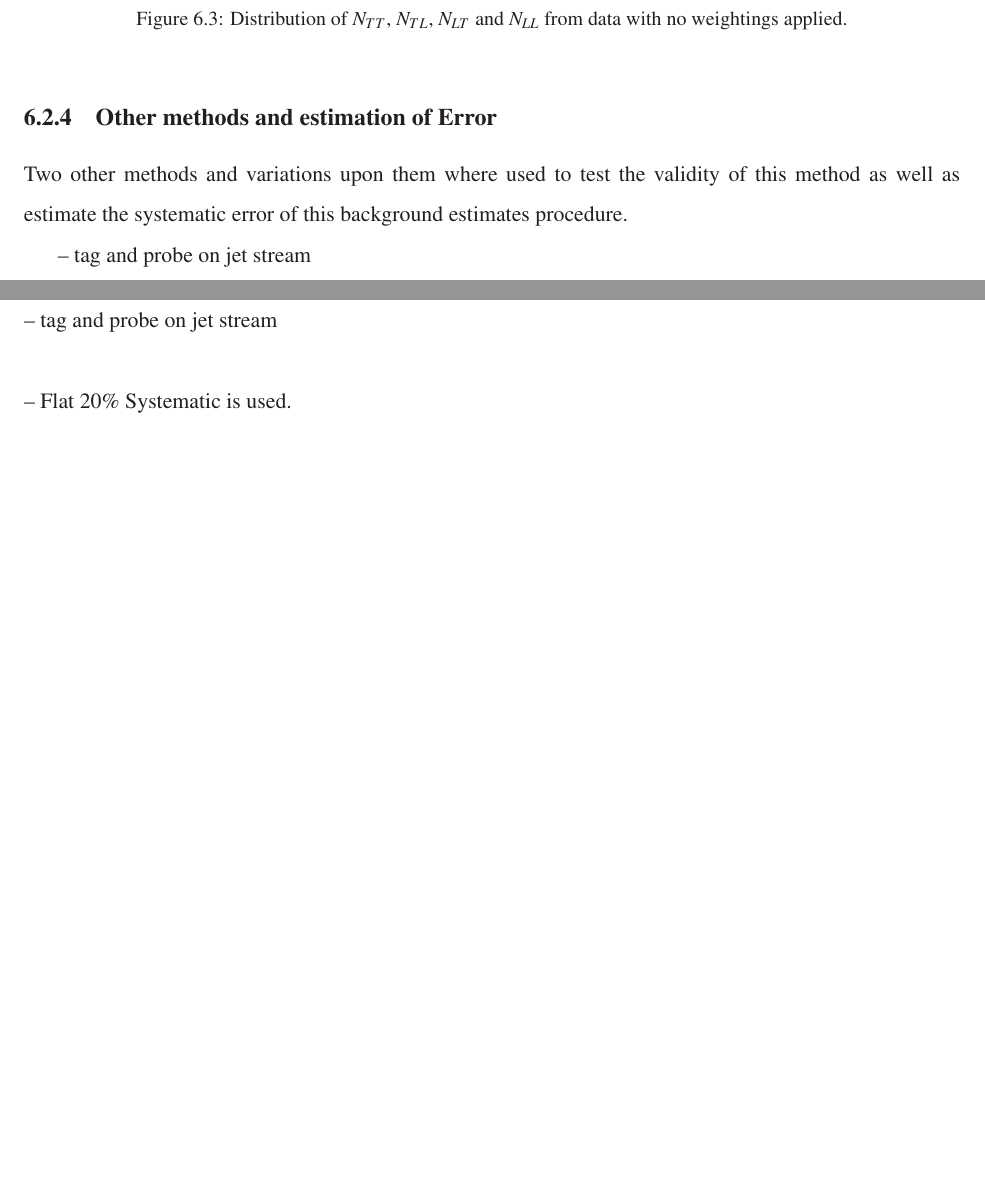
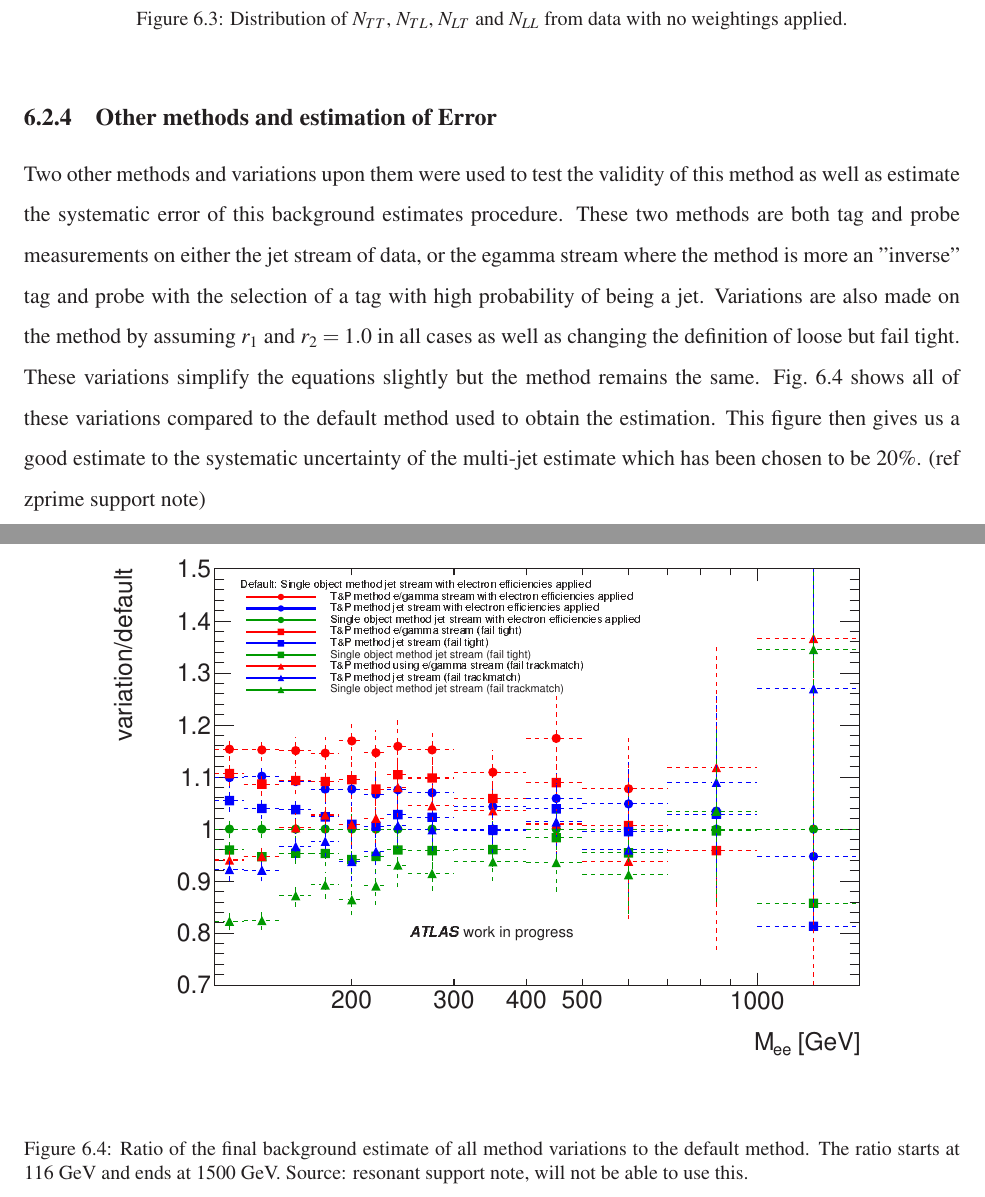
Before and after one commit to weiho/Thesis, a LaTeX thesis (thesisMain.tex, which reads chapters/6_Background_Estimate.tex): two parts of pages 26 and 27 of 39 before the commit and two parts of pages 28 and 29 of 41 after it, joined at a grey line, cut so that both start at the same text, the shorter picture padded with empty space. The pictures show the PDF file thesisMain.pdf that the author committed with the source.

Commit message:
final fake factor method section

```diff
--- a/chapters/6_Background_Estimate.tex
+++ b/chapters/6_Background_Estimate.tex
@@ -154,10 +154,16 @@ Fig. \ref{fig:N_dist} shows these distributions before the efficiencies and fake
 \subsection{Other methods and estimation of Error}
 
 
-Two other methods and variations upon them where used to test the validity of this method as well as estimate the systematic error of this background estimates procedure.
+Two other methods and variations upon them were used to test the validity of this method as well as estimate the systematic error of this background estimates procedure. These two methods are both tag and probe measurements on either the jet stream of data, or the egamma stream where the method is more an "inverse" tag and probe with the selection of a tag with high probability of being a jet. Variations are also made on the method by assuming $r_{1}$ and $r_{2} = 1.0$ in all cases as well as changing the definition of loose but fail tight. These variations simplify the equations slightly but the method remains the same. Fig.~\ref{fig:ff_bkg_variation} shows all of these variations compared to the default method used to obtain the estimation. This figure then gives us a good estimate to the systematic uncertainty of the multi-jet estimate which has been chosen to be $20\%$. (ref zprime support note)
 
--- tag and probe on jet stream\\
-\\
--- tag and probe on jet stream\\
-\\
--- Flat $20\%$ Systematic is used.\\
+   \begin{figure}[h]
+      \begin{center}
+      \includegraphics[scale=1,trim={3cm 5.5cm 3cm 14cm},clip]{images/ff_bkg_variation.ps}
+      \end{center}
+   \caption{Ratio of the final background estimate of all method variations to the default method. The ratio starts at 116 GeV and ends at 1500 GeV. Source: resonant support note, will not be able to use this.}
+   \label{fig:ff_bkg_variation}
+   \end{figure}
+
+
+
+\newpage
```
Also changed, not shown: chapters/1_Theory.tex (+16 -10 lines), images/ff_bkg_variation.ps (added), thesisMain.pdf, chapters/6_Background_Estimate.tex (4 more changed lines), 5 other files.
